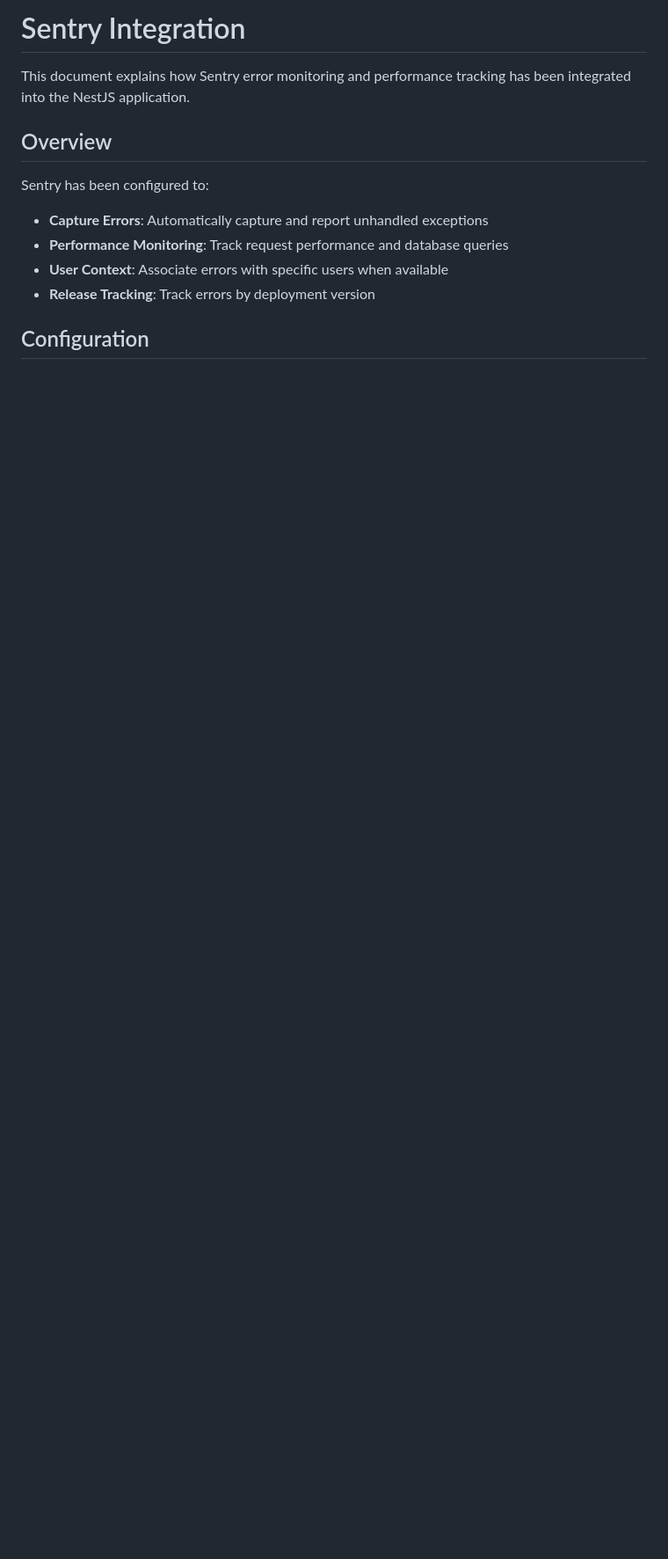
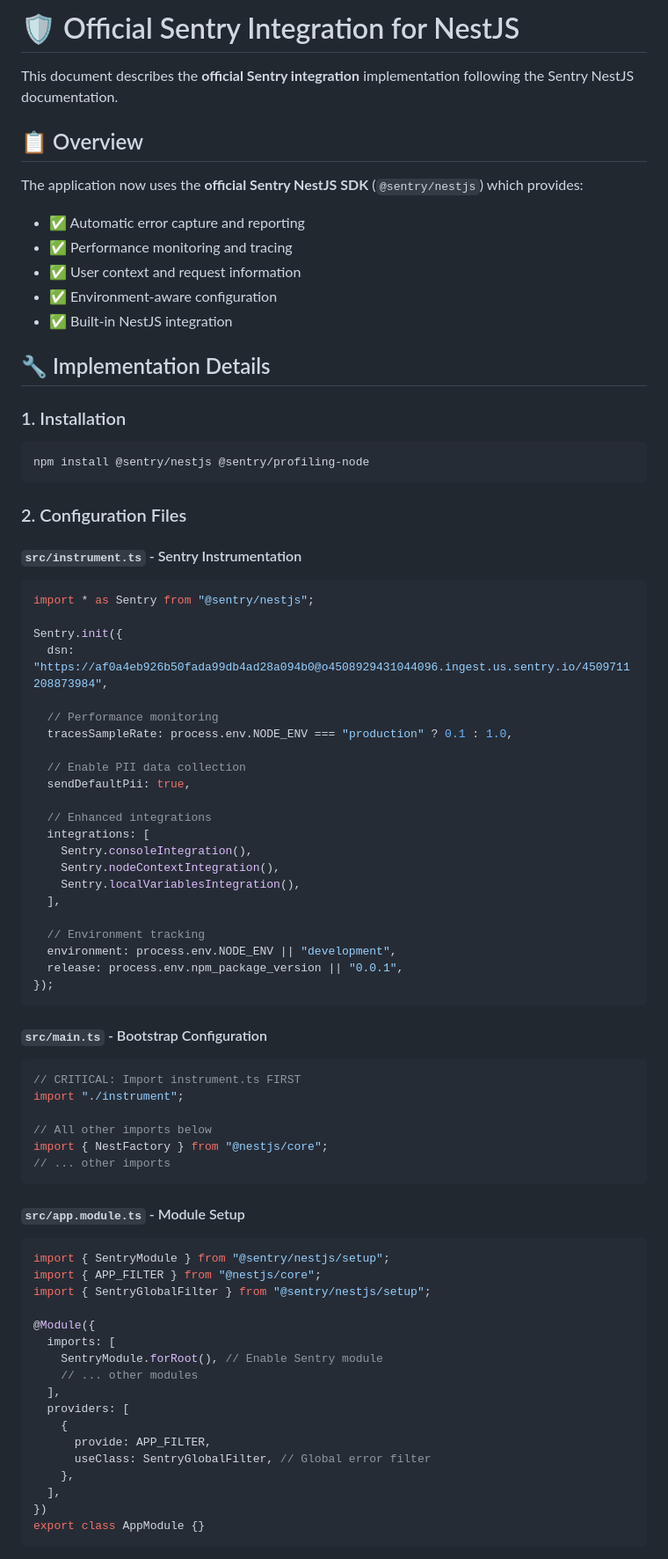
Before and after one commit to boneconsultingbali/total-energies-giza-be, a Markdown page: docs/SENTRY_INTEGRATION.md, the part around the change printed below. Shown: that part at 88% size. Rendered like a GitHub page; blank space fills up the shorter version.

Commit message:
feat(app): implement sentry

````diff
--- a/docs/SENTRY_INTEGRATION.md
+++ b/docs/SENTRY_INTEGRATION.md
@@ -1,14 +1,84 @@
-# Sentry Integration
+# 🛡️ Official Sentry Integration for NestJS
 
-This document explains how Sentry error monitoring and performance tracking has been integrated into the NestJS application.
+This document describes the **official Sentry integration** implementation following the Sentry NestJS documentation.
 
-## Overview
+## 📋 Overview
 
-Sentry has been configured to:
+The application now uses the **official Sentry NestJS SDK** (`@sentry/nestjs`) which provides:
 
-- **Capture Errors**: Automatically capture and report unhandled exceptions
-- **Performance Monitoring**: Track request performance and database queries
-- **User Context**: Associate errors with specific users when available
-- **Release Tracking**: Track errors by deployment version
+- ✅ Automatic error capture and reporting
+- ✅ Performance monitoring and tracing
+- ✅ User context and request information
+- ✅ Environment-aware configuration
+- ✅ Built-in NestJS integration
 
-## Configuration
+## 🔧 Implementation Details
+
+### 1. Installation
+
+```bash
+npm install @sentry/nestjs @sentry/profiling-node
+```
+
+### 2. Configuration Files
+
+#### `src/instrument.ts` - Sentry Instrumentation
+
+```typescript
+import * as Sentry from "@sentry/nestjs";
+
+Sentry.init({
+  dsn: "https://af0a4eb926b50fada99db4ad28a094b0@o4508929431044096.ingest.us.sentry.io/4509711208873984",
+
+  // Performance monitoring
+  tracesSampleRate: process.env.NODE_ENV === "production" ? 0.1 : 1.0,
+
+  // Enable PII data collection
+  sendDefaultPii: true,
+
+  // Enhanced integrations
+  integrations: [
+    Sentry.consoleIntegration(),
+    Sentry.nodeContextIntegration(),
+    Sentry.localVariablesIntegration(),
+  ],
+
+  // Environment tracking
+  environment: process.env.NODE_ENV || "development",
+  release: process.env.npm_package_version || "0.0.1",
+});
+```
+
+#### `src/main.ts` - Bootstrap Configuration
+
+```typescript
+// CRITICAL: Import instrument.ts FIRST
+import "./instrument";
+
+// All other imports below
+import { NestFactory } from "@nestjs/core";
+// ... other imports
+```
+
+#### `src/app.module.ts` - Module Setup
+
+```typescript
+import { SentryModule } from "@sentry/nestjs/setup";
+import { APP_FILTER } from "@nestjs/core";
+import { SentryGlobalFilter } from "@sentry/nestjs/setup";
+
+@Module({
+  imports: [
+    SentryModule.forRoot(), // Enable Sentry module
+    // ... other modules
+  ],
+  providers: [
+    {
+      provide: APP_FILTER,
+      useClass: SentryGlobalFilter, // Global error filter
+    },
+  ],
+})
+export class AppModule {}
+```
+
````
Also changed, not shown: other parts of docs/SENTRY_INTEGRATION.md (+196 -142 lines).
